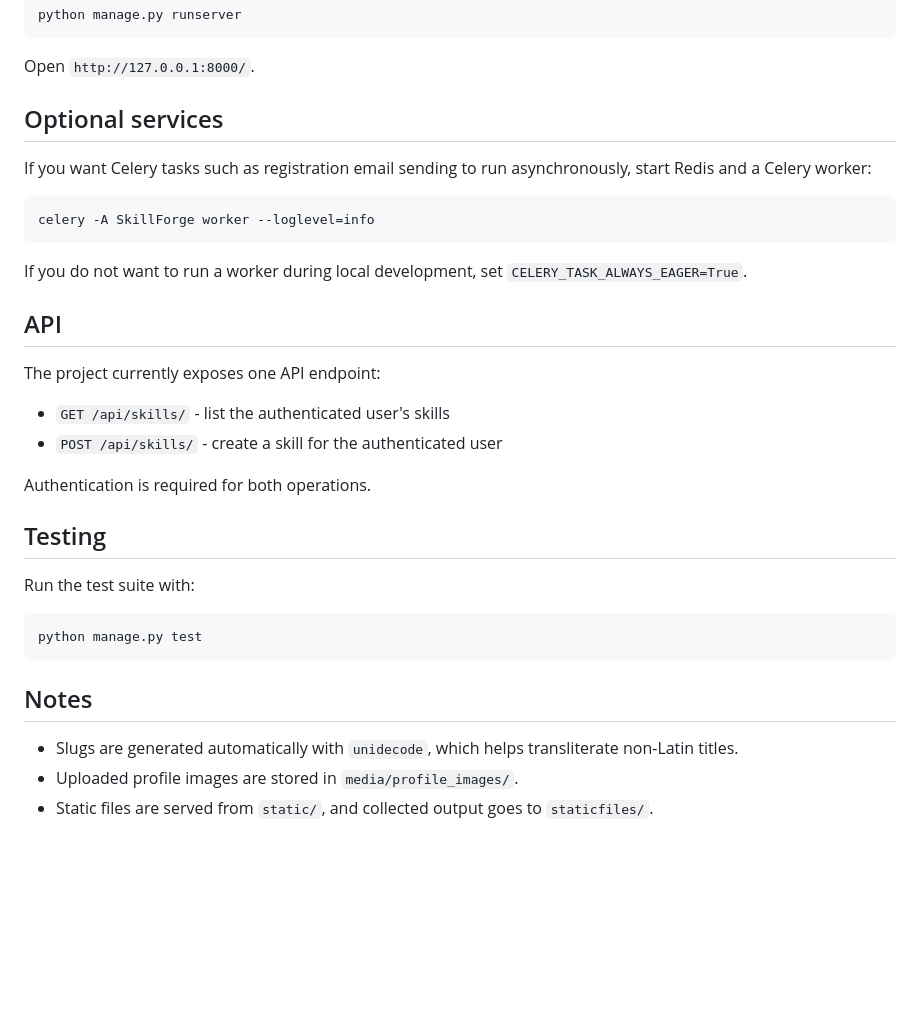
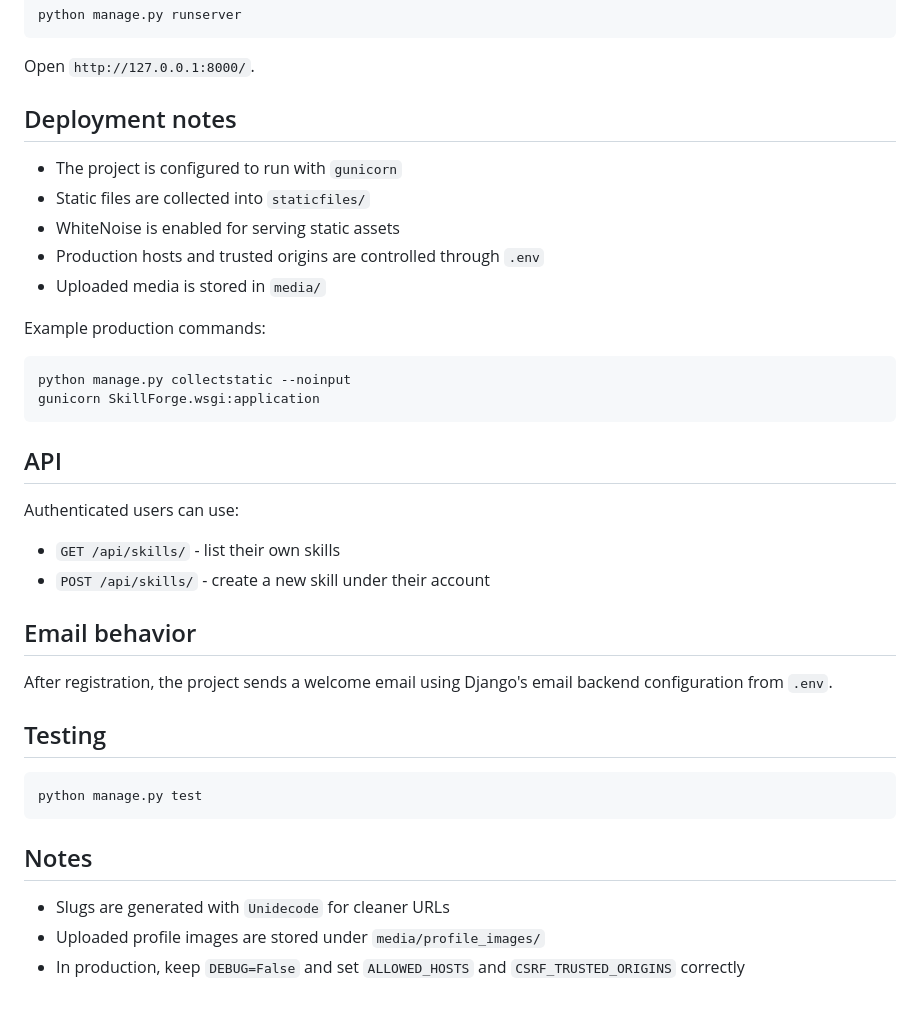
Before and after one commit to jonkataBG47/SkillForge, a Markdown page: README.md, the part around one of its changes. Drawn GitHub-style; blank space fills up the shorter version.

````diff
--- a/README.md
+++ b/README.md
@@ -131,28 +162,33 @@ python manage.py runserver
 
 Open `http://127.0.0.1:8000/`.
 
-## Optional services
+## Deployment notes
 
-If you want Celery tasks such as registration email sending to run asynchronously, start Redis and a Celery worker:
+- The project is configured to run with `gunicorn`
+- Static files are collected into `staticfiles/`
+- WhiteNoise is enabled for serving static assets
+- Production hosts and trusted origins are controlled through `.env`
+- Uploaded media is stored in `media/`
+
+Example production commands:
 
 ```bash
-celery -A SkillForge worker --loglevel=info
+python manage.py collectstatic --noinput
+gunicorn SkillForge.wsgi:application
 ```
-
-If you do not want to run a worker during local development, set `CELERY_TASK_ALWAYS_EAGER=True`.
 
 ## API
 
-The project currently exposes one API endpoint:
+Authenticated users can use:
 
-- `GET /api/skills/` - list the authenticated user's skills
-- `POST /api/skills/` - create a skill for the authenticated user
+- `GET /api/skills/` - list their own skills
+- `POST /api/skills/` - create a new skill under their account
 
-Authentication is required for both operations.
+## Email behavior
+
+After registration, the project sends a welcome email using Django's email backend configuration from `.env`.
 
 ## Testing
-
-Run the test suite with:
 
 ```bash
 python manage.py test
@@ -160,6 +196,6 @@ python manage.py test
 
 ## Notes
 
-- Slugs are generated automatically with `unidecode`, which helps transliterate non-Latin titles.
-- Uploaded profile images are stored in `media/profile_images/`.
-- Static files are served from `static/`, and collected output goes to `staticfiles/`.
+- Slugs are generated with `Unidecode` for cleaner URLs
+- Uploaded profile images are stored under `media/profile_images/`
+- In production, keep `DEBUG=False` and set `ALLOWED_HOSTS` and `CSRF_TRUSTED_ORIGINS` correctly
````
Also changed, not shown: other parts of README.md (+72 -41 lines).
